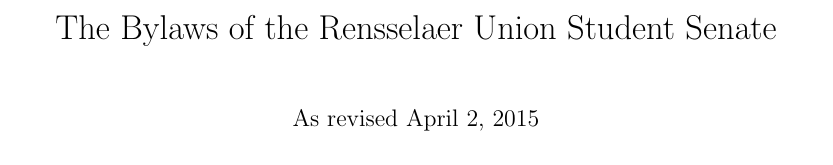
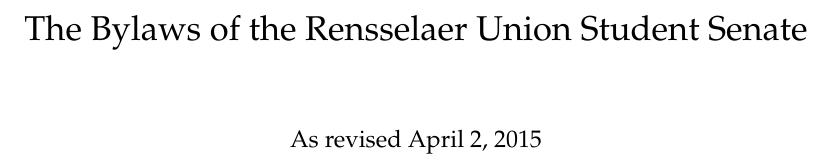
Before and after one commit to RPIUnion/SenateBylaws, a LaTeX document (main.tex): part of page 1 of 12, cut so that both start at the same text. Compiled offline with pdfLaTeX.

Commit message:
Fixed styling for title page

```diff
--- a/main.tex
+++ b/main.tex
@@ -1,9 +1,10 @@
 \documentclass{bylaws}
-\usepackage[utf8]{inputenc}
-
+\usepackage{mathpazo}
 \title{The Bylaws of the Rensselaer Union Student Senate}
 \author{As revised April 2, 2015}
 \date{}
+
+\setlength{\parindent}{0pt}
 
 \begin{document}
 
```
